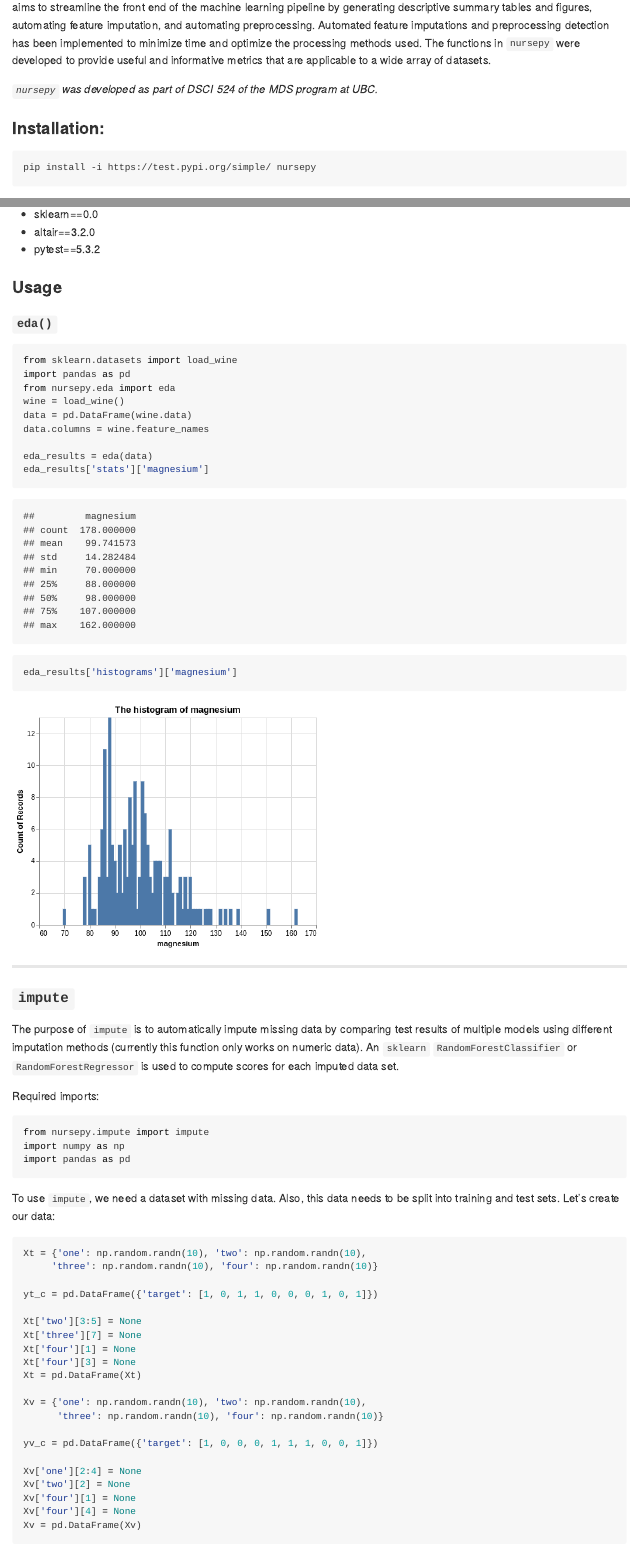
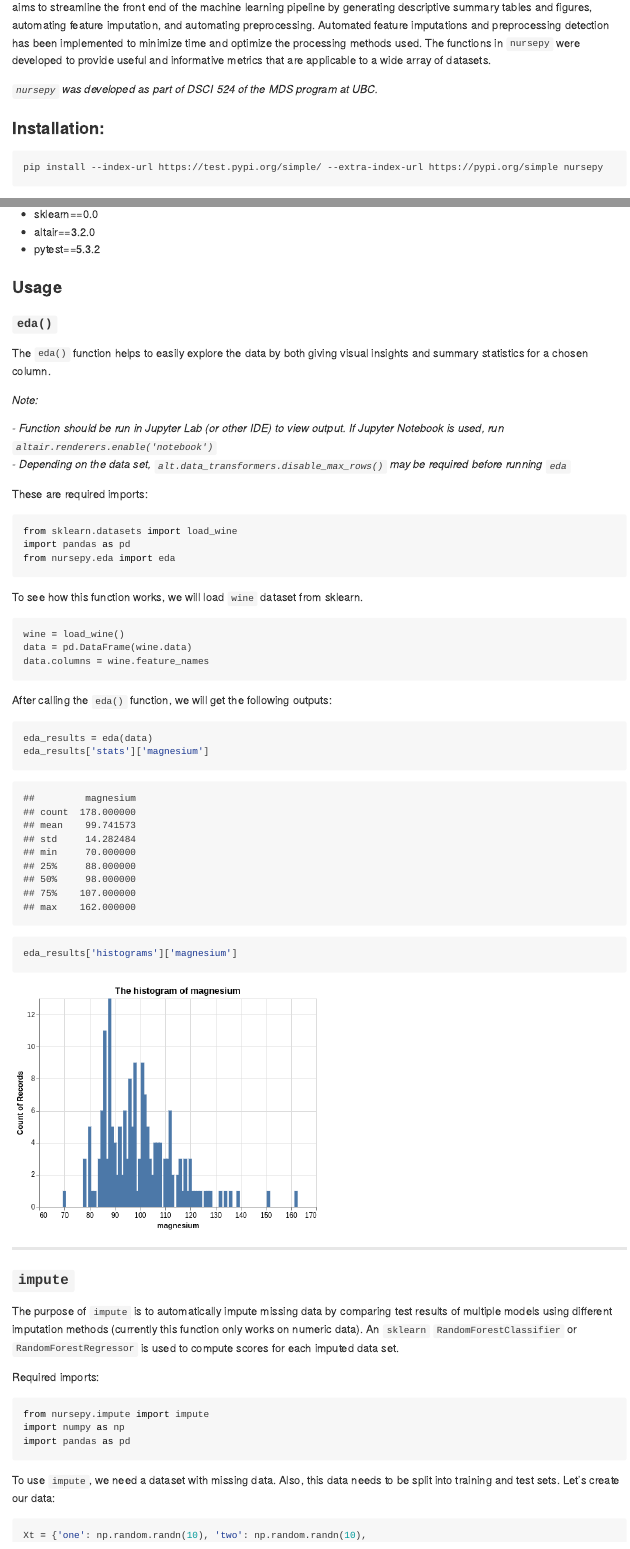
Before and after one commit to UBC-MDS/nursepy, an R Markdown document (README.Rmd): the page in a window 1100 px wide, from 290 px down, and a second part further down, joined at a grey line. The pictures show the output file README.md that the author committed with the source, drawn offline in the style of GitHub; badge pictures from the web are left out.

Commit message:
install and usage updates

````diff
--- a/README.Rmd
+++ b/README.Rmd
@@ -25,7 +25,7 @@ _`nursepy` was developed as part of DSCI 524 of the MDS program at UBC._
 ### Installation:
 
 ```
-pip install -i https://test.pypi.org/simple/ nursepy
+pip install --index-url https://test.pypi.org/simple/ --extra-index-url https://pypi.org/simple nursepy
 ```
 
 ### Features
@@ -66,14 +66,32 @@ However, the functions herein streamline and automate the front-end machine lear
 
 #### `eda()`
 
+The `eda()` function helps to easily explore the data by both giving visual insights and summary statistics for a chosen column.
+
+*Note:*
+
+*- Function should be run in Jupyter Lab (or other IDE) to view output. If Jupyter Notebook is used, run `altair.renderers.enable('notebook')`*
+*- Depending on the data set, `alt.data_transformers.disable_max_rows()` may be required before running `eda`*
+
+These are required imports:
+
 ```{python}
 from sklearn.datasets import load_wine
 import pandas as pd
 from nursepy.eda import eda
+```
+
+To see how this function works, we will load `wine` dataset from sklearn.
+
+```{python}
 wine = load_wine()
 data = pd.DataFrame(wine.data)
 data.columns = wine.feature_names
+```
 
+After calling the `eda()` function, we will get the following outputs:
+
+```{python}
 eda_results = eda(data)
 eda_results['stats']['magnesium']
 ```
````
Also changed, not shown: README.md.
